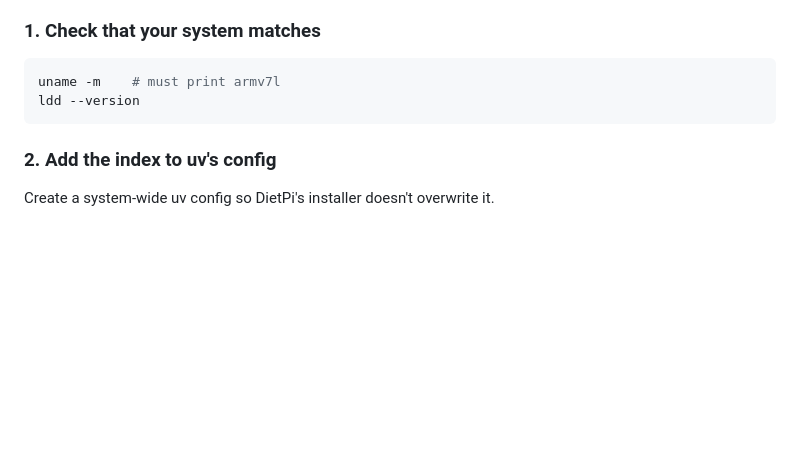
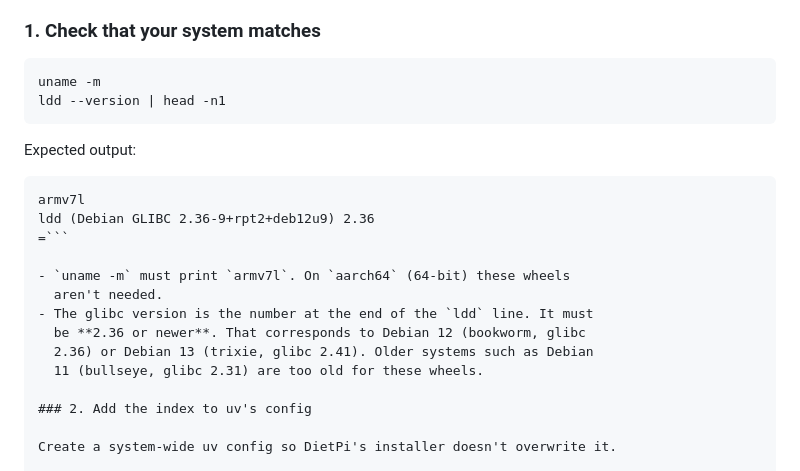
Before and after one commit to antonypauly/HADependencies, a Markdown page: README.md, the part around the change. GitHub-like rendering; blank space fills up the shorter version.

Commit message:
feat: Update README with system requirements details
Added expected output and clarified glibc version requirements.

````diff
--- a/README.md
+++ b/README.md
@@ -34,9 +34,23 @@ uses `uv`. To make it pull wheels from this index:
 ### 1. Check that your system matches
 
 ```bash
-uname -m    # must print armv7l
-ldd --version
+uname -m
+ldd --version | head -n1
 ```
+
+Expected output:
+
+```
+armv7l
+ldd (Debian GLIBC 2.36-9+rpt2+deb12u9) 2.36
+=```
+
+- `uname -m` must print `armv7l`. On `aarch64` (64-bit) these wheels
+  aren't needed.
+- The glibc version is the number at the end of the `ldd` line. It must
+  be **2.36 or newer**. That corresponds to Debian 12 (bookworm, glibc
+  2.36) or Debian 13 (trixie, glibc 2.41). Older systems such as Debian
+  11 (bullseye, glibc 2.31) are too old for these wheels.
 
 ### 2. Add the index to uv's config
 
````
